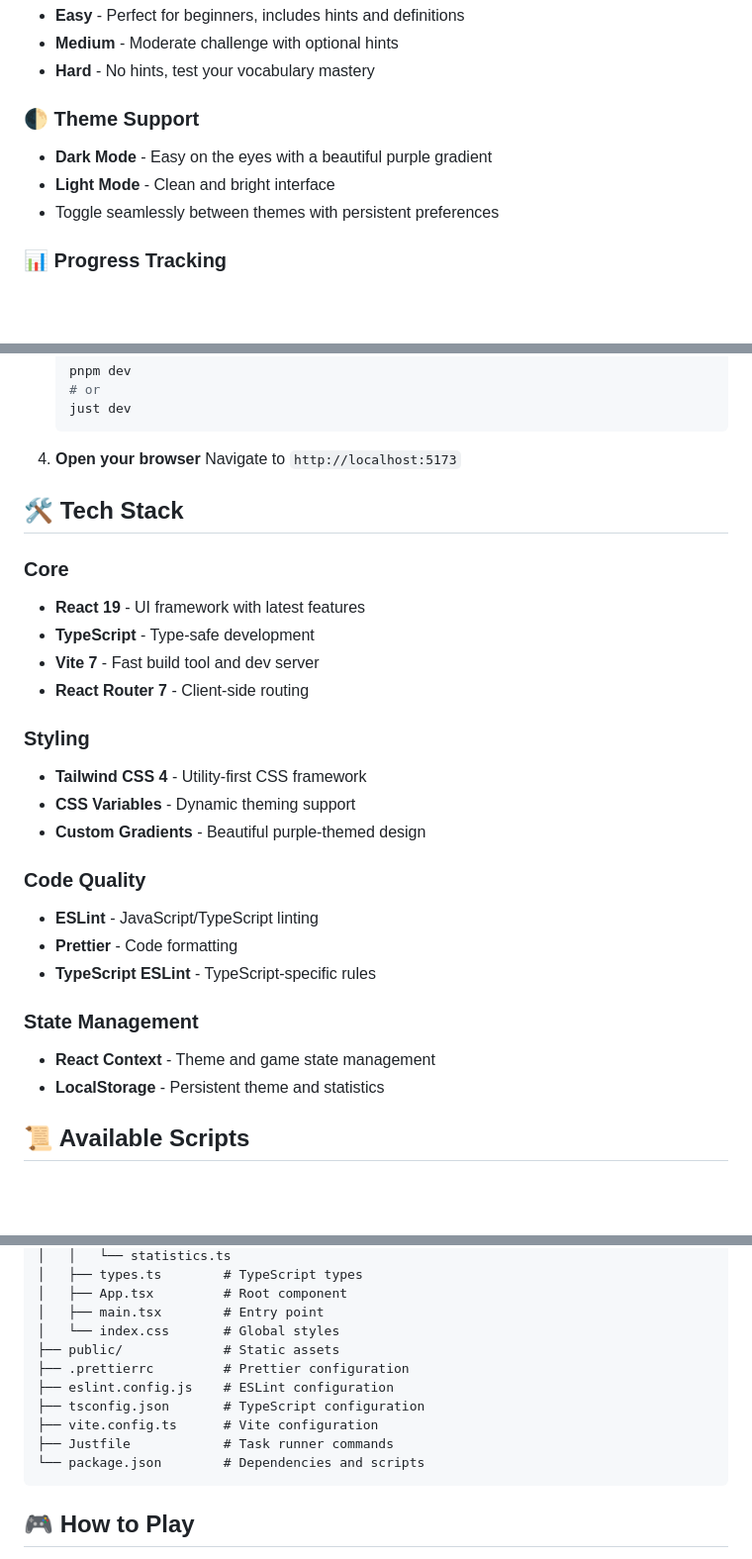
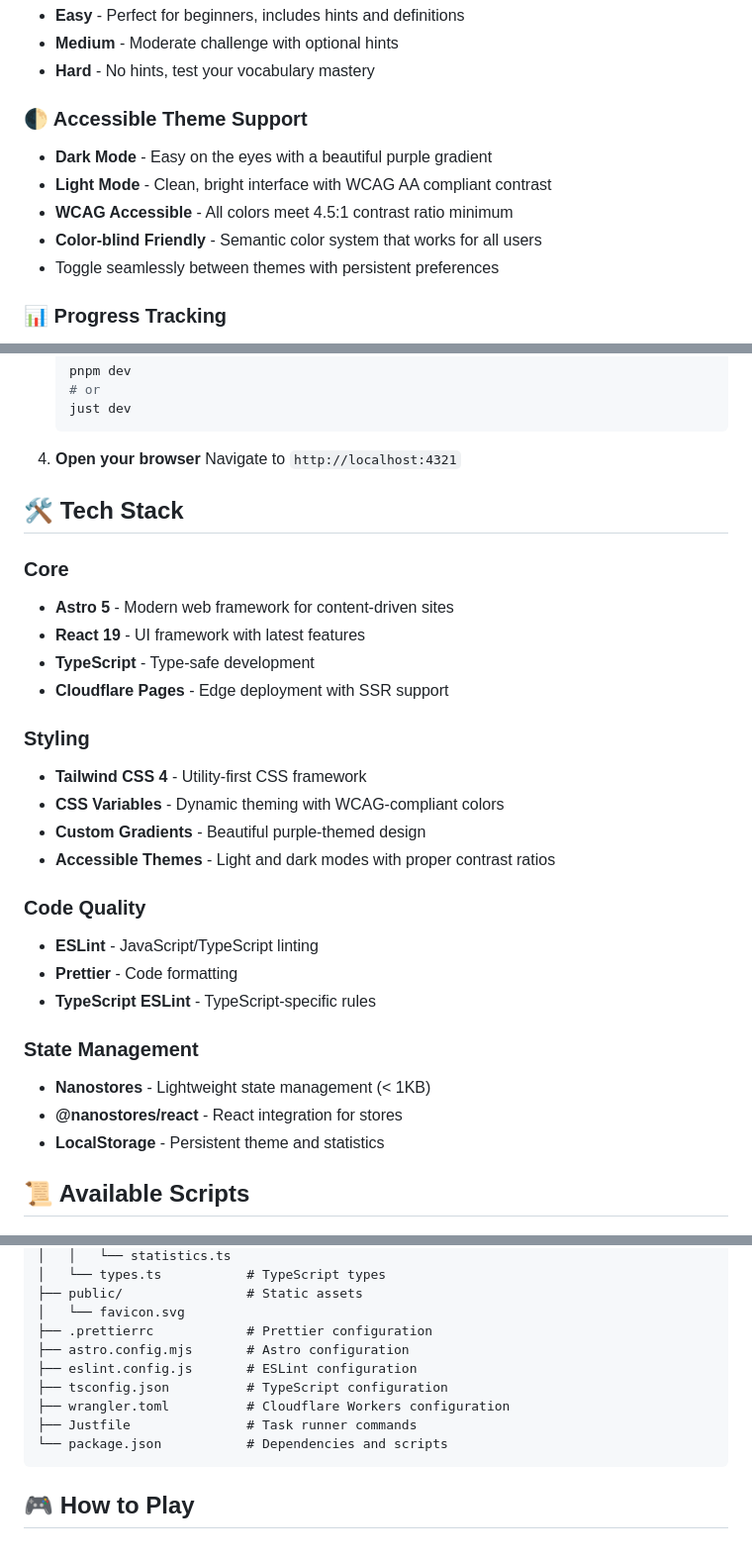
Before and after one commit to tjmaynes/spellwell, a Markdown page: README.md, 3 parts joined by grey strips. Shown: that part at 99% size. GitHub-like rendering; blank space fills up the shorter version.

````diff
--- a/README.md
+++ b/README.md
@@ -17,10 +17,12 @@ A modern, interactive vocabulary learning application that helps users improve t
 - **Medium** - Moderate challenge with optional hints
 - **Hard** - No hints, test your vocabulary mastery
 
-### 🌓 Theme Support
+### 🌓 Accessible Theme Support
 
 - **Dark Mode** - Easy on the eyes with a beautiful purple gradient
-- **Light Mode** - Clean and bright interface
+- **Light Mode** - Clean, bright interface with WCAG AA compliant contrast
+- **WCAG Accessible** - All colors meet 4.5:1 contrast ratio minimum
+- **Color-blind Friendly** - Semantic color system that works for all users
 - Toggle seamlessly between themes with persistent preferences
 
 ### 📊 Progress Tracking
@@ -69,22 +72,23 @@ A modern, interactive vocabulary learning application that helps users improve t
    ```
 
 4. **Open your browser**
-   Navigate to `http://localhost:5173`
+   Navigate to `http://localhost:4321`
 
 ## 🛠️ Tech Stack
 
 ### Core
 
+- **Astro 5** - Modern web framework for content-driven sites
 - **React 19** - UI framework with latest features
 - **TypeScript** - Type-safe development
-- **Vite 7** - Fast build tool and dev server
-- **React Router 7** - Client-side routing
+- **Cloudflare Pages** - Edge deployment with SSR support
 
 ### Styling
 
 - **Tailwind CSS 4** - Utility-first CSS framework
-- **CSS Variables** - Dynamic theming support
+- **CSS Variables** - Dynamic theming with WCAG-compliant colors
 - **Custom Gradients** - Beautiful purple-themed design
+- **Accessible Themes** - Light and dark modes with proper contrast ratios
 
 ### Code Quality
 
@@ -94,7 +98,8 @@ A modern, interactive vocabulary learning application that helps users improve t
 
 ### State Management
 
-- **React Context** - Theme and game state management
+- **Nanostores** - Lightweight state management (< 1KB)
+- **@nanostores/react** - React integration for stores
 - **LocalStorage** - Persistent theme and statistics
 
 ## 📜 Available Scripts
@@ -174,15 +232,14 @@ spellwell/
 │   │   └── statistics.ts
-│   ├── types.ts        # TypeScript types
-│   ├── App.tsx         # Root component
-│   ├── main.tsx        # Entry point
-│   └── index.css       # Global styles
-├── public/             # Static assets
-├── .prettierrc         # Prettier configuration
-├── eslint.config.js    # ESLint configuration
-├── tsconfig.json       # TypeScript configuration
-├── vite.config.ts      # Vite configuration
-├── Justfile            # Task runner commands
-└── package.json        # Dependencies and scripts
+│   └── types.ts           # TypeScript types
+├── public/                # Static assets
+│   └── favicon.svg
+├── .prettierrc            # Prettier configuration
+├── astro.config.mjs       # Astro configuration
+├── eslint.config.js       # ESLint configuration
+├── tsconfig.json          # TypeScript configuration
+├── wrangler.toml          # Cloudflare Workers configuration
+├── Justfile               # Task runner commands
+└── package.json           # Dependencies and scripts
 ```
 
 ## 🎮 How to Play
````
Also changed, not shown: other parts of README.md (+74 -18 lines).
